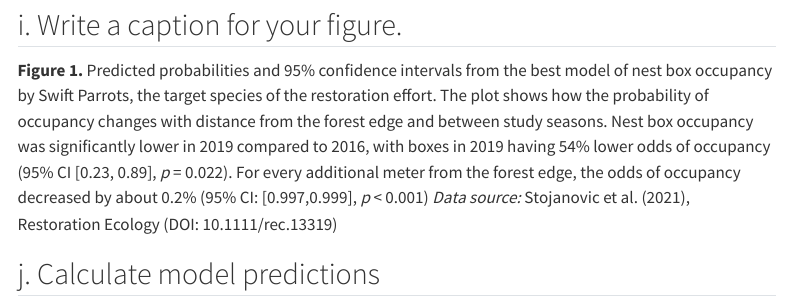
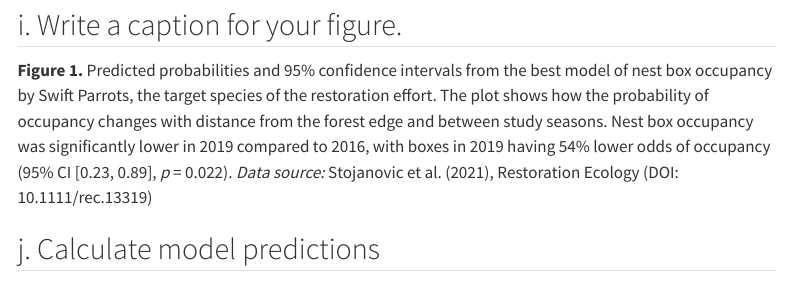
Before and after one commit to RebeccaLMartinez/ENVS-193DS_spring-2025_final, a Quarto document (code/ENVS-193DS_final.qmd): the page in a window 1100 px wide, from 8790 px down. Rendered offline with R 4.5, knitr and Pandoc in place of Quarto, with nearby package versions; some code elsewhere in the file could not run offline; menus at the side of the page are left out; long lines of code are wrapped; column names are cleaned by a stand-in for the janitor package.

Commit message:
reducing redundancy

```diff
--- a/code/ENVS-193DS_final.qmd
+++ b/code/ENVS-193DS_final.qmd
@@ -415,7 +415,7 @@ ggplot(data = model1_predictions,  # Use model predictions data frame
 
 ## i. Write a caption for your figure.
 
-**Figure 1.** Predicted probabilities and 95% confidence intervals from the best model of nest box occupancy by Swift Parrots, the target species of the restoration effort. The plot shows how the probability of occupancy changes with distance from the forest edge and between study seasons. Nest box occupancy was significantly lower in 2019 compared to 2016, with boxes in 2019 having 54% lower odds of occupancy (95% CI [0.23, 0.89], *p* = 0.022). For every additional meter from the forest edge, the odds of occupancy decreased by about 0.2% (95% CI: [0.997,0.999], *p* < 0.001)
+**Figure 1.** Predicted probabilities and 95% confidence intervals from the best model of nest box occupancy by Swift Parrots, the target species of the restoration effort. The plot shows how the probability of occupancy changes with distance from the forest edge and between study seasons. Nest box occupancy was significantly lower in 2019 compared to 2016, with boxes in 2019 having 54% lower odds of occupancy (95% CI [0.23, 0.89], *p* = 0.022).
 *Data source:* Stojanovic et al. (2021), Restoration Ecology (DOI: 10.1111/rec.13319)
 
 
```
Also changed, not shown: code/ENVS-193DS_final.html.
